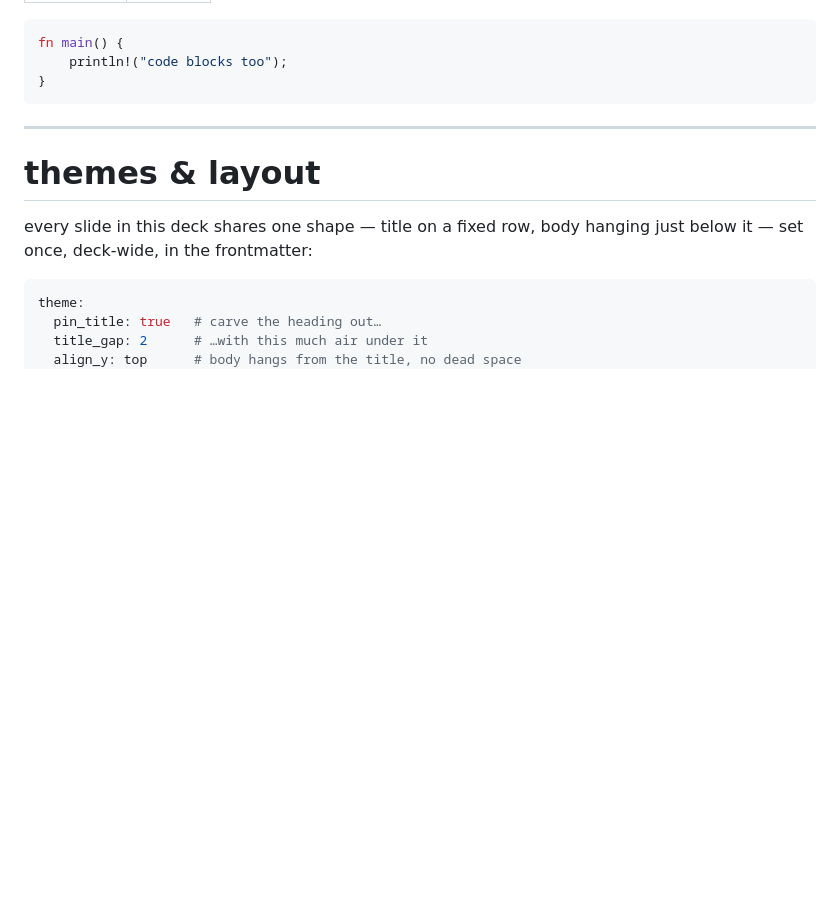
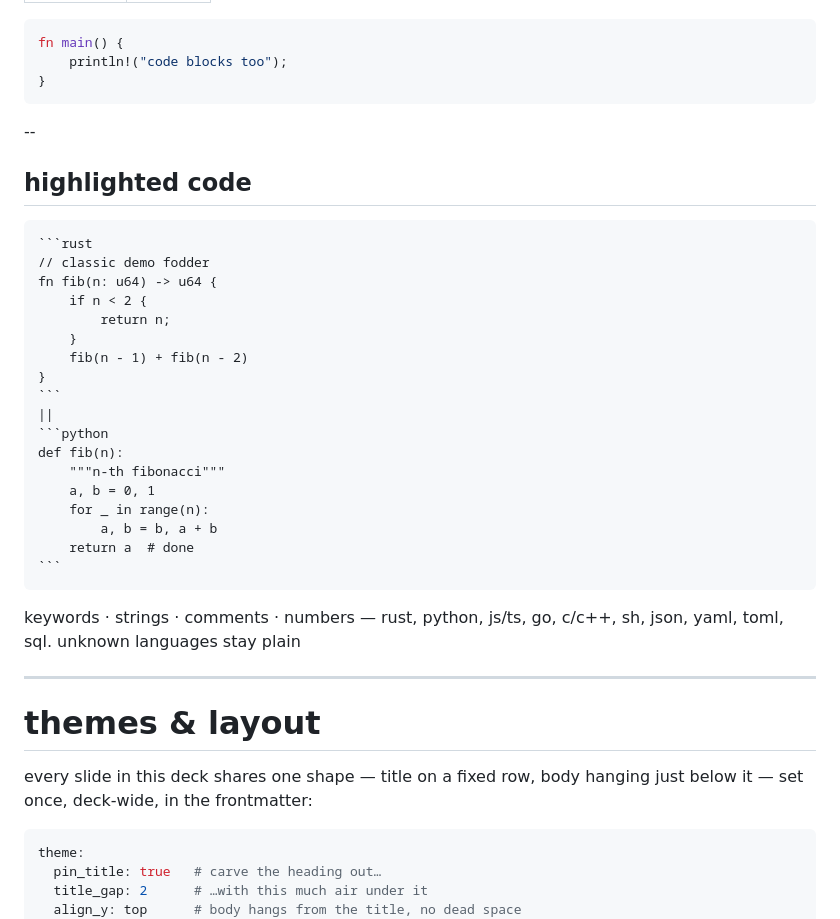
Before and after one commit to akesling/deckhand, a Markdown page: examples/demo.md, the part around the change. GitHub-like rendering; blank space fills up the shorter version.

Commit message:
Demo decks: a highlighted-code slide, rust and python side by side

`````diff
--- a/examples/demo.md
+++ b/examples/demo.md
@@ -80,6 +80,34 @@ fn main() {
     println!("code blocks too");
 }
 ```
+
+--
+
+## highlighted code
+
+````row
+```rust
+// classic demo fodder
+fn fib(n: u64) -> u64 {
+    if n < 2 {
+        return n;
+    }
+    fib(n - 1) + fib(n - 2)
+}
+```
+||
+```python
+def fib(n):
+    """n-th fibonacci"""
+    a, b = 0, 1
+    for _ in range(n):
+        a, b = b, a + b
+    return a  # done
+```
+````
+
+keywords · strings · comments · numbers — rust, python, js/ts, go,
+c/c++, sh, json, yaml, toml, sql. unknown languages stay plain
 
 ---
 
`````
Also changed, not shown: 1 other file.
